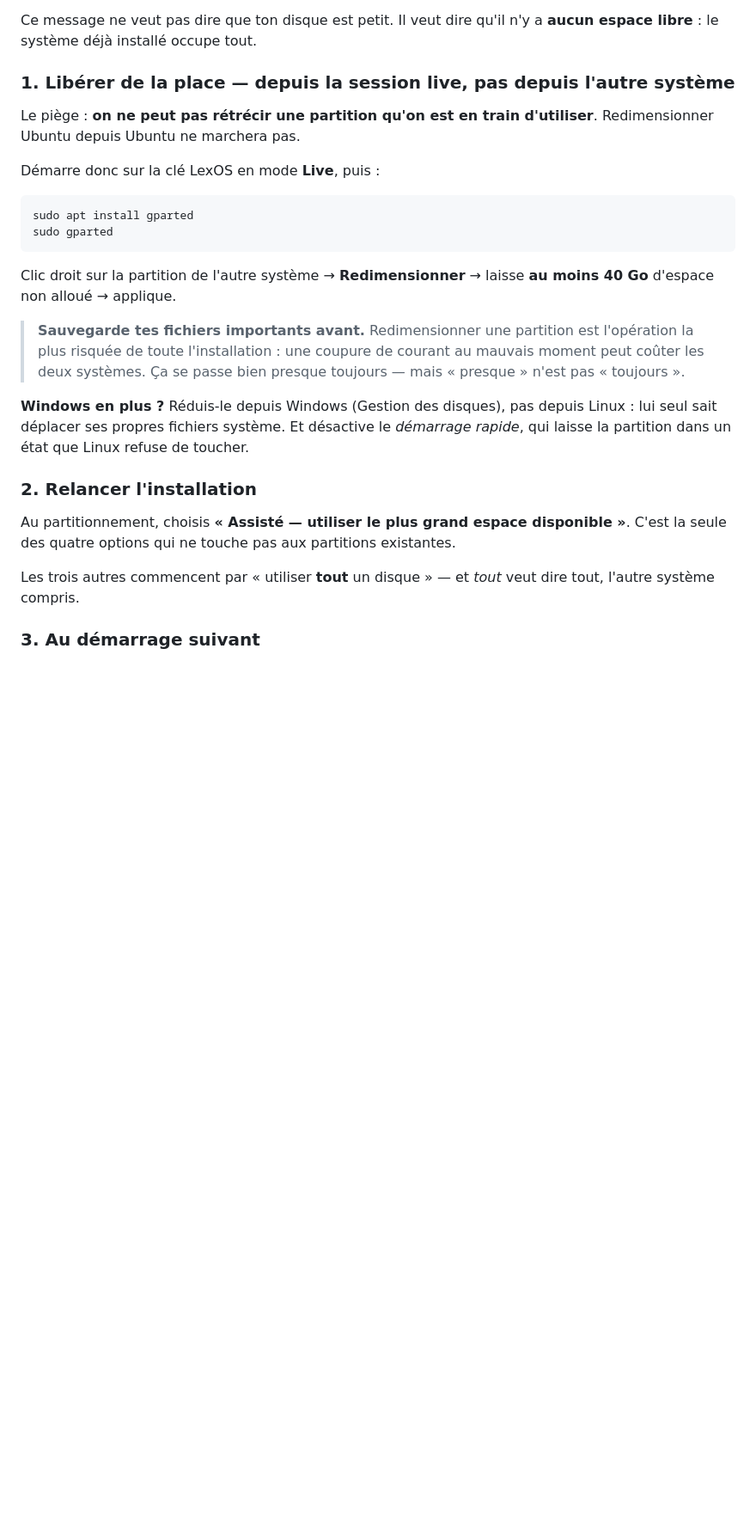
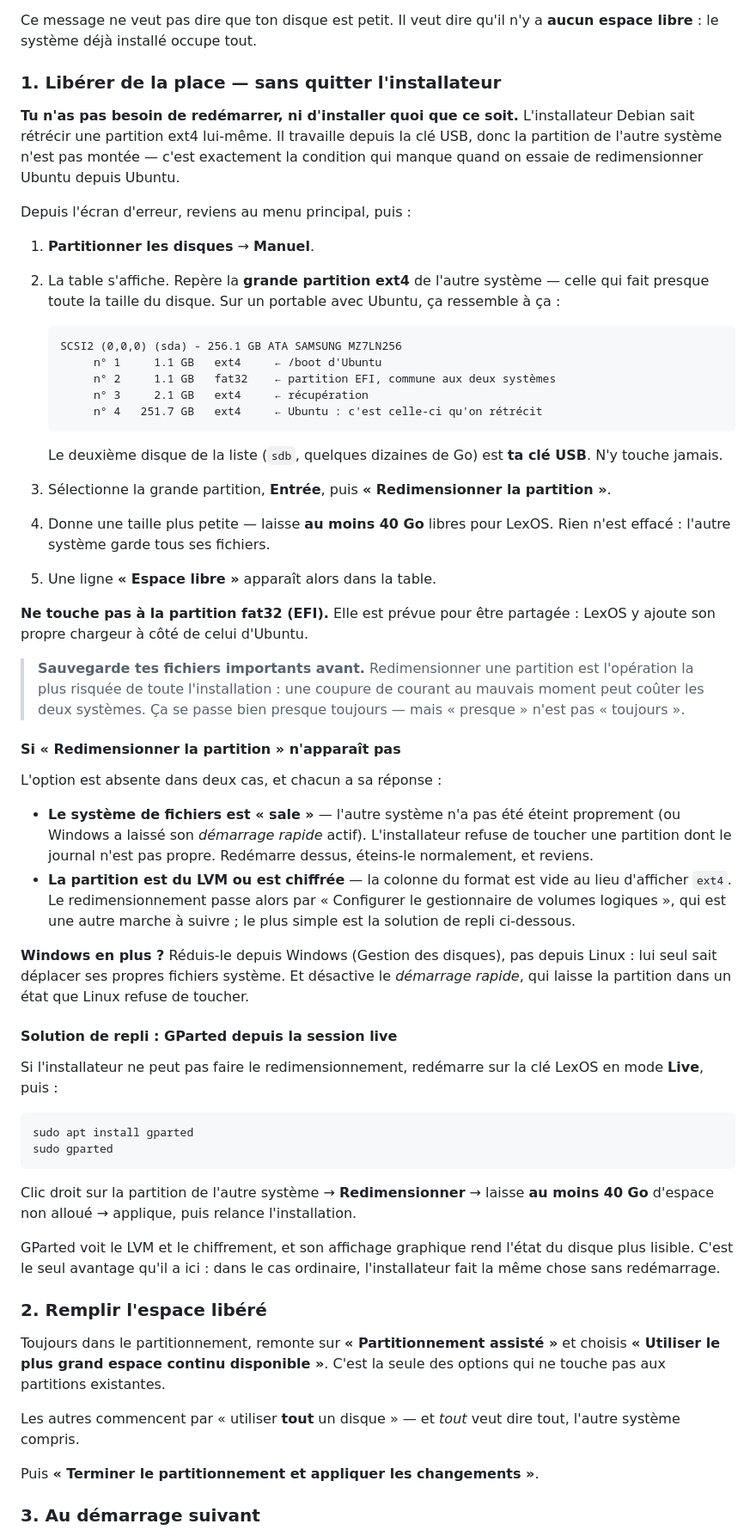
Before and after one commit to alexmarceauprevost812-source/lexOS-2.0, a Markdown page: docs/INSTALLATION.md, the part around the change. Shown at 86% size. GitHub-like rendering; blank space fills up the shorter version.

Commit message:
L'installateur redimensionne lui-même : plus besoin de GParted
La documentation envoyait redémarrer en session live et installer
GParted pour rétrécir la partition d'Ubuntu. C'est un détour :
l'installateur Debian travaille depuis la clé USB, donc la partition
visée n'est pas montée — la seule condition qui manquait quand on
essayait de la rétrécir depuis Ubuntu lui-même.

« Partitionner les disques » → « Manuel » → « Redimensionner la
partition » fait le travail sans quitter l'installation.

GParted reste documenté en solution de repli, avec les deux cas où
l'option de redimensionnement est absente : système de fichiers sale
(arrêt brutal, ou démarrage rapide de Windows) et partition LVM ou
chiffrée. Ajout de la table de partitions telle qu'elle s'affiche, pour
qu'on reconnaisse la bonne ligne — et de l'avertissement de ne toucher
ni à la partition EFI, qui se partage, ni au deuxième disque, qui est
la clé USB.

Co-Authored-By: Claude Opus 5 <noreply@anthropic.com>
Claude-Session: https://claude.ai/code/session_01N9n2zGTwPVs1c61Gxrhc8w

````diff
--- a/docs/INSTALLATION.md
+++ b/docs/INSTALLATION.md
@@ -379,12 +379,67 @@ respecter, sinon l'installateur s'arrête sur :
 Ce message ne veut pas dire que ton disque est petit. Il veut dire qu'il n'y
 a **aucun espace libre** : le système déjà installé occupe tout.
 
-### 1. Libérer de la place — depuis la session live, pas depuis l'autre système
+### 1. Libérer de la place — sans quitter l'installateur
 
-Le piège : **on ne peut pas rétrécir une partition qu'on est en train
-d'utiliser**. Redimensionner Ubuntu depuis Ubuntu ne marchera pas.
+**Tu n'as pas besoin de redémarrer, ni d'installer quoi que ce soit.**
+L'installateur Debian sait rétrécir une partition ext4 lui-même. Il travaille
+depuis la clé USB, donc la partition de l'autre système n'est pas montée —
+c'est exactement la condition qui manque quand on essaie de redimensionner
+Ubuntu depuis Ubuntu.
 
-Démarre donc sur la clé LexOS en mode **Live**, puis :
+Depuis l'écran d'erreur, reviens au menu principal, puis :
+
+1. **Partitionner les disques** → **Manuel**.
+2. La table s'affiche. Repère la **grande partition ext4** de l'autre système
+   — celle qui fait presque toute la taille du disque. Sur un portable avec
+   Ubuntu, ça ressemble à ça :
+
+   ```
+   SCSI2 (0,0,0) (sda) - 256.1 GB ATA SAMSUNG MZ7LN256
+        n° 1     1.1 GB   ext4     ← /boot d'Ubuntu
+        n° 2     1.1 GB   fat32    ← partition EFI, commune aux deux systèmes
+        n° 3     2.1 GB   ext4     ← récupération
+        n° 4   251.7 GB   ext4     ← Ubuntu : c'est celle-ci qu'on rétrécit
+   ```
+
+   Le deuxième disque de la liste (`sdb`, quelques dizaines de Go) est **ta
+   clé USB**. N'y touche jamais.
+3. Sélectionne la grande partition, **Entrée**, puis **« Redimensionner la
+   partition »**.
+4. Donne une taille plus petite — laisse **au moins 40 Go** libres pour LexOS.
+   Rien n'est effacé : l'autre système garde tous ses fichiers.
+5. Une ligne **« Espace libre »** apparaît alors dans la table.
+
+**Ne touche pas à la partition fat32 (EFI).** Elle est prévue pour être
+partagée : LexOS y ajoute son propre chargeur à côté de celui d'Ubuntu.
+
+> **Sauvegarde tes fichiers importants avant.** Redimensionner une partition
+> est l'opération la plus risquée de toute l'installation : une coupure de
+> courant au mauvais moment peut coûter les deux systèmes. Ça se passe bien
+> presque toujours — mais « presque » n'est pas « toujours ».
+
+#### Si « Redimensionner la partition » n'apparaît pas
+
+L'option est absente dans deux cas, et chacun a sa réponse :
+
+* **Le système de fichiers est « sale »** — l'autre système n'a pas été éteint
+  proprement (ou Windows a laissé son *démarrage rapide* actif). L'installateur
+  refuse de toucher une partition dont le journal n'est pas propre. Redémarre
+  dessus, éteins-le normalement, et reviens.
+* **La partition est du LVM ou est chiffrée** — la colonne du format est vide
+  au lieu d'afficher `ext4`. Le redimensionnement passe alors par
+  « Configurer le gestionnaire de volumes logiques », qui est une autre marche
+  à suivre ; le plus simple est la solution de repli ci-dessous.
+
+**Windows en plus ?** Réduis-le depuis Windows (Gestion des disques), pas
+depuis Linux : lui seul sait déplacer ses propres fichiers système. Et
+désactive le *démarrage rapide*, qui laisse la partition dans un état que
+Linux refuse de toucher.
+
+#### Solution de repli : GParted depuis la session live
+
+Si l'installateur ne peut pas faire le redimensionnement, redémarre sur la clé
+LexOS en mode **Live**, puis :
 
 ```bash
 sudo apt install gparted
@@ -392,26 +447,22 @@ sudo gparted
 ```
 
 Clic droit sur la partition de l'autre système → **Redimensionner** → laisse
-**au moins 40 Go** d'espace non alloué → applique.
+**au moins 40 Go** d'espace non alloué → applique, puis relance l'installation.
 
-> **Sauvegarde tes fichiers importants avant.** Redimensionner une partition
-> est l'opération la plus risquée de toute l'installation : une coupure de
-> courant au mauvais moment peut coûter les deux systèmes. Ça se passe bien
-> presque toujours — mais « presque » n'est pas « toujours ».
+GParted voit le LVM et le chiffrement, et son affichage graphique rend l'état
+du disque plus lisible. C'est le seul avantage qu'il a ici : dans le cas
+ordinaire, l'installateur fait la même chose sans redémarrage.
 
-**Windows en plus ?** Réduis-le depuis Windows (Gestion des disques), pas
-depuis Linux : lui seul sait déplacer ses propres fichiers système. Et
-désactive le *démarrage rapide*, qui laisse la partition dans un état que
-Linux refuse de toucher.
+### 2. Remplir l'espace libéré
 
-### 2. Relancer l'installation
+Toujours dans le partitionnement, remonte sur **« Partitionnement assisté »**
+et choisis **« Utiliser le plus grand espace continu disponible »**. C'est la
+seule des options qui ne touche pas aux partitions existantes.
 
-Au partitionnement, choisis **« Assisté — utiliser le plus grand espace
-disponible »**. C'est la seule des quatre options qui ne touche pas aux
-partitions existantes.
+Les autres commencent par « utiliser **tout** un disque » — et *tout* veut
+dire tout, l'autre système compris.
 
-Les trois autres commencent par « utiliser **tout** un disque » — et *tout*
-veut dire tout, l'autre système compris.
+Puis **« Terminer le partitionnement et appliquer les changements »**.
 
 ### 3. Au démarrage suivant
 
````
